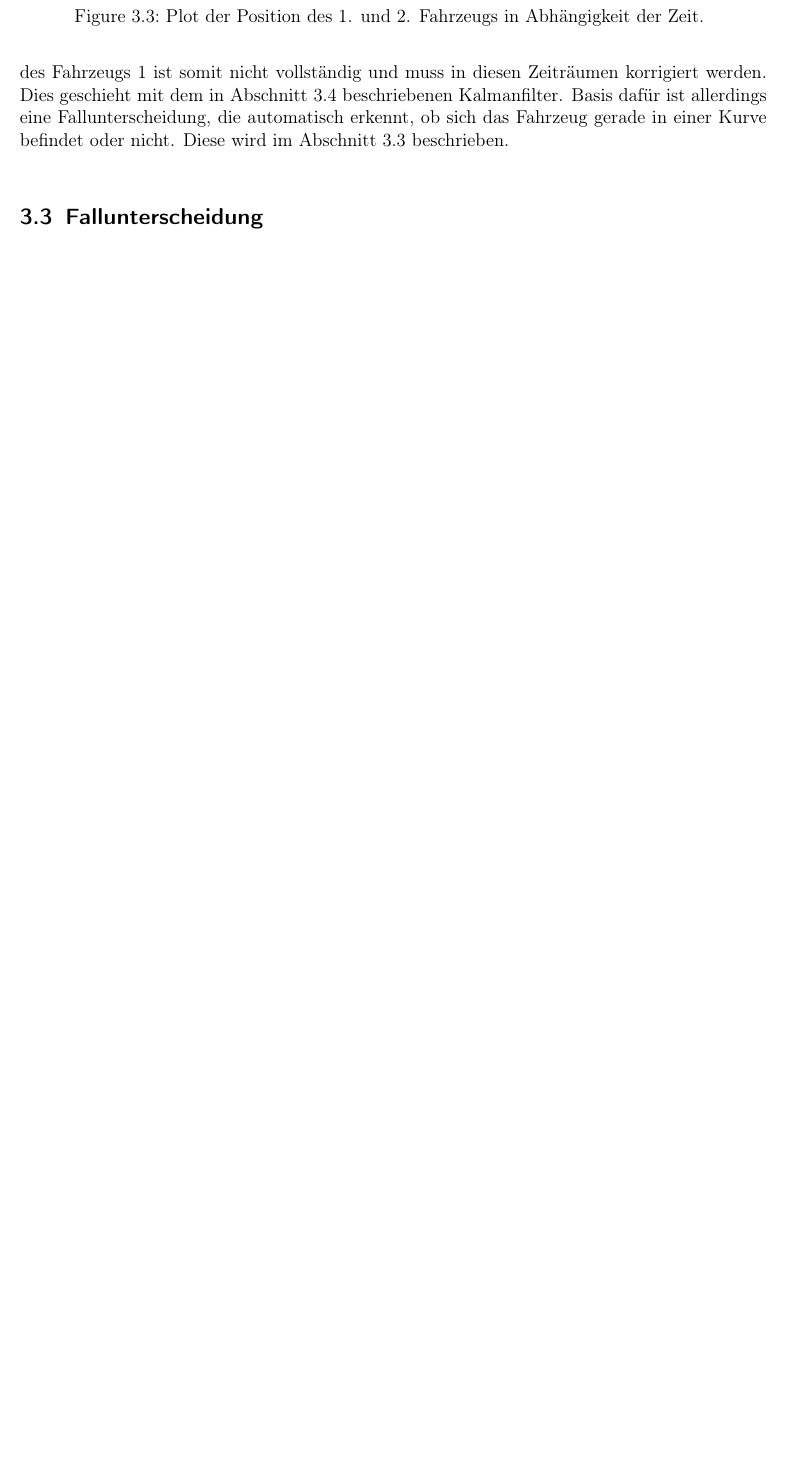
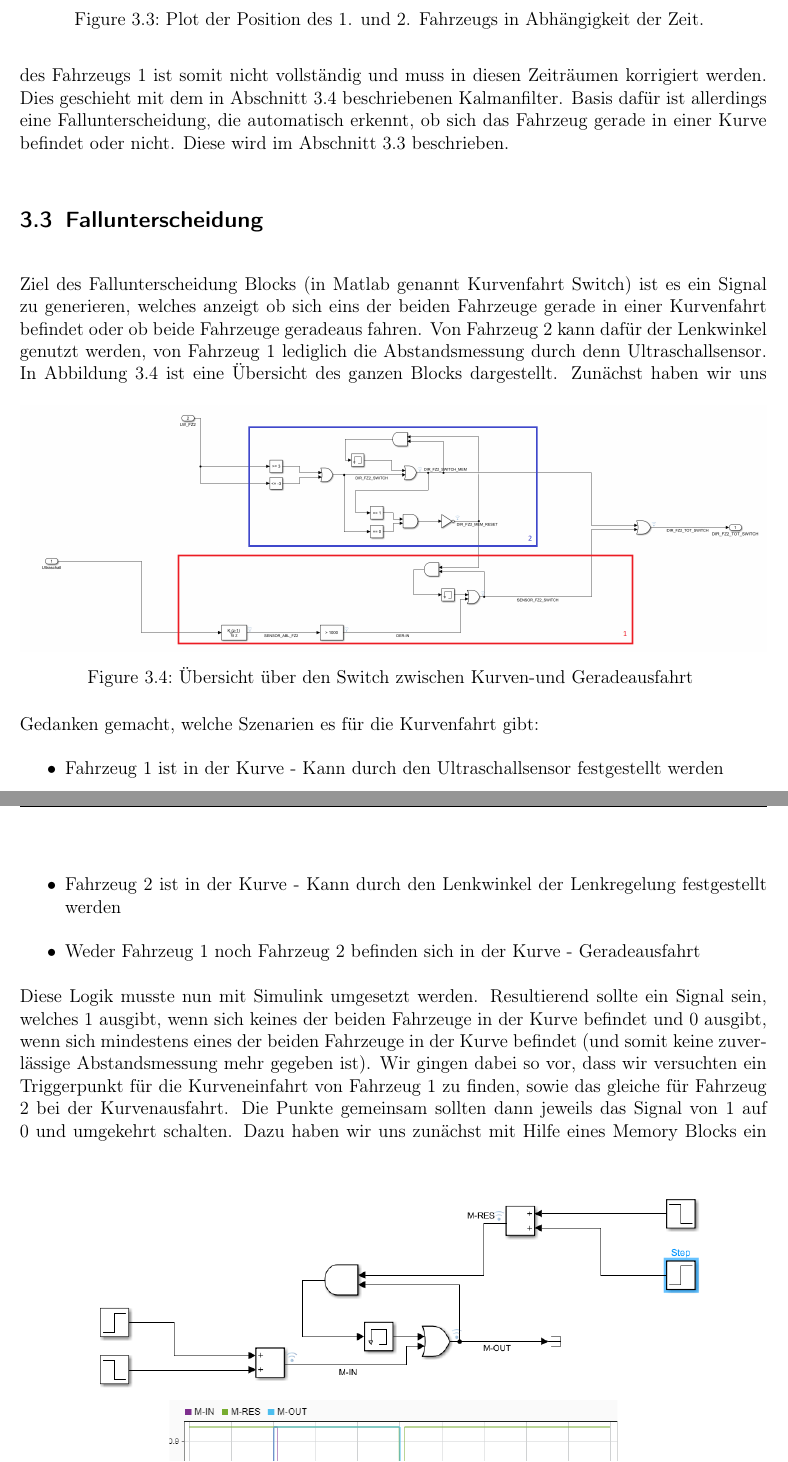
Before and after one commit to FeStein/ART-Doku, a LaTeX book (manuscript.tex, which reads Abstandsregelung.tex): part of page 7 of 8 before the commit and two parts of pages 7 and 8 of 10 after it, the two joined at a grey line, cut so that both start at the same text, the shorter picture padded with empty space. Compiled offline with pdfLaTeX.

Commit message:
Beschreibung Fallunterscheidung

```diff
--- a/Abstandsregelung.tex
+++ b/Abstandsregelung.tex
@@ -61,3 +61,42 @@ nicht. Diese wird im Abschnitt~\ref{sec:fallunterscheidung} beschrieben.
 
 %-------------------------------------------------------------------------------
 \section{Fallunterscheidung}\label{sec:fallunterscheidung}
+Ziel des Fallunterscheidung Blocks (in Matlab genannt Kurvenfahrt Switch) ist es
+ein Signal zu generieren, welches anzeigt ob sich eins der beiden Fahrzeuge
+gerade in einer Kurvenfahrt befindet oder ob beide Fahrzeuge geradeaus fahren.
+Von Fahrzeug 2 kann dafür der Lenkwinkel genutzt werden, von Fahrzeug 1
+lediglich die Abstandsmessung durch denn Ultraschallsensor.
+\begin{figure}[hbt]
+\centering
+\begin{subfigure}{1.0\textwidth}
+    \centering
+    \includegraphics*[width=\textwidth]{figures/abstand_switch_fulll.png}
+\end{subfigure}
+    \caption{Übersicht über den Switch zwischen Kurven-und Geradeausfahrt
+    \label{fig:switch-full}}
+\end{figure}
+In Abbildung~\ref{fig:switch-full} ist eine Übersicht des ganzen Blocks
+dargestellt. Zunächst haben wir uns Gedanken gemacht, welche Szenarien es für
+die Kurvenfahrt gibt:
+\begin{itemize}
+    \item Fahrzeug 1 ist in der Kurve - Kann durch den Ultraschallsensor
+        festgestellt werden
+    \item Fahrzeug 2 ist in der Kurve - Kann durch den Lenkwinkel der
+        Lenkregelung festgestellt werden
+    \item Weder Fahrzeug 1 noch Fahrzeug 2 befinden sich in der Kurve -
+        Geradeausfahrt
+\end{itemize}
+Diese Logik musste nun mit Simulink umgesetzt werden. Resultierend sollte ein
+Signal sein, welches 1 ausgibt, wenn sich keines der beiden Fahrzeuge in der
+Kurve befindet und 0 ausgibt, wenn sich mindestens eines der beiden Fahrzeuge in
+der Kurve befindet (und somit keine zuverlässige Abstandsmessung mehr gegeben
+ist). Wir gingen dabei so vor, dass wir versuchten ein Triggerpunkt für die
+Kurveneinfahrt von Fahrzeug 1 zu finden, sowie das gleiche für Fahrzeug 2 bei
+der Kurvenausfahrt. Die Punkte gemeinsam sollten dann jeweils das Signal von 1
+auf 0 und umgekehrt schalten.
+\begin{figure}[hbt]
+\centering
+\begin{subfigure}{0.9\textwidth}
+    \centering
+    \includegraphics*[width=\textwidth]{figures/mem_block.png}
+\end{subfigure}\\
@@ -63,0 +111,2 @@ nicht. Diese wird im Abschnitt~\ref{sec:fallunterscheidung} beschrieben.
+\end{figure}
+Dazu haben wir uns zunächst mit Hilfe eines Memory Blocks ein System überlegt,
```
Also changed, not shown: figures/abstand_lenkw.png (added), figures/abstand_switch_fulll.png (added), figures/abstand_ultraschall.png (added), figures/mem_block.png (added), figures/mem_sign.png (added), Abstandsregelung.tex (60 more changed lines).
